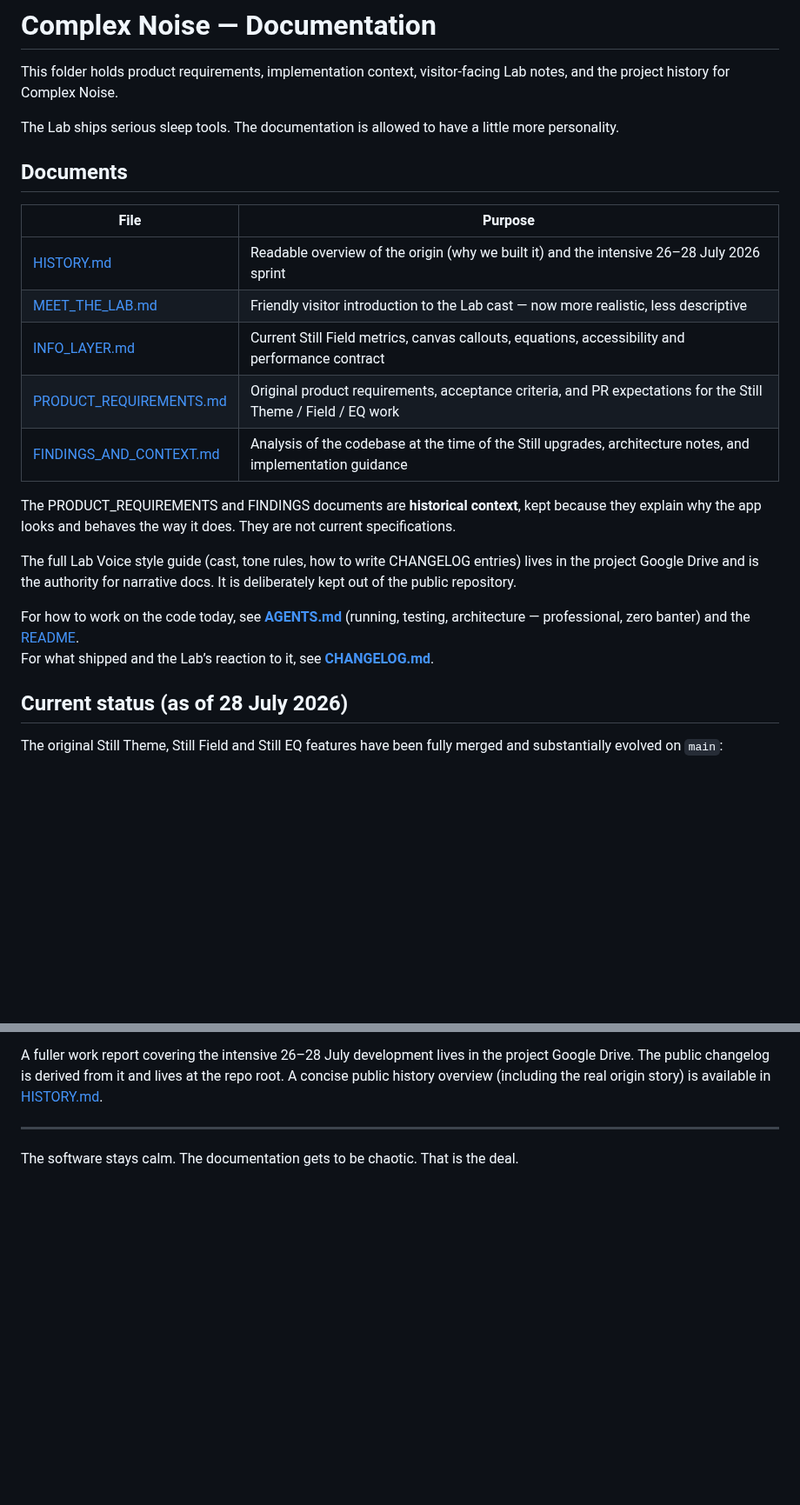
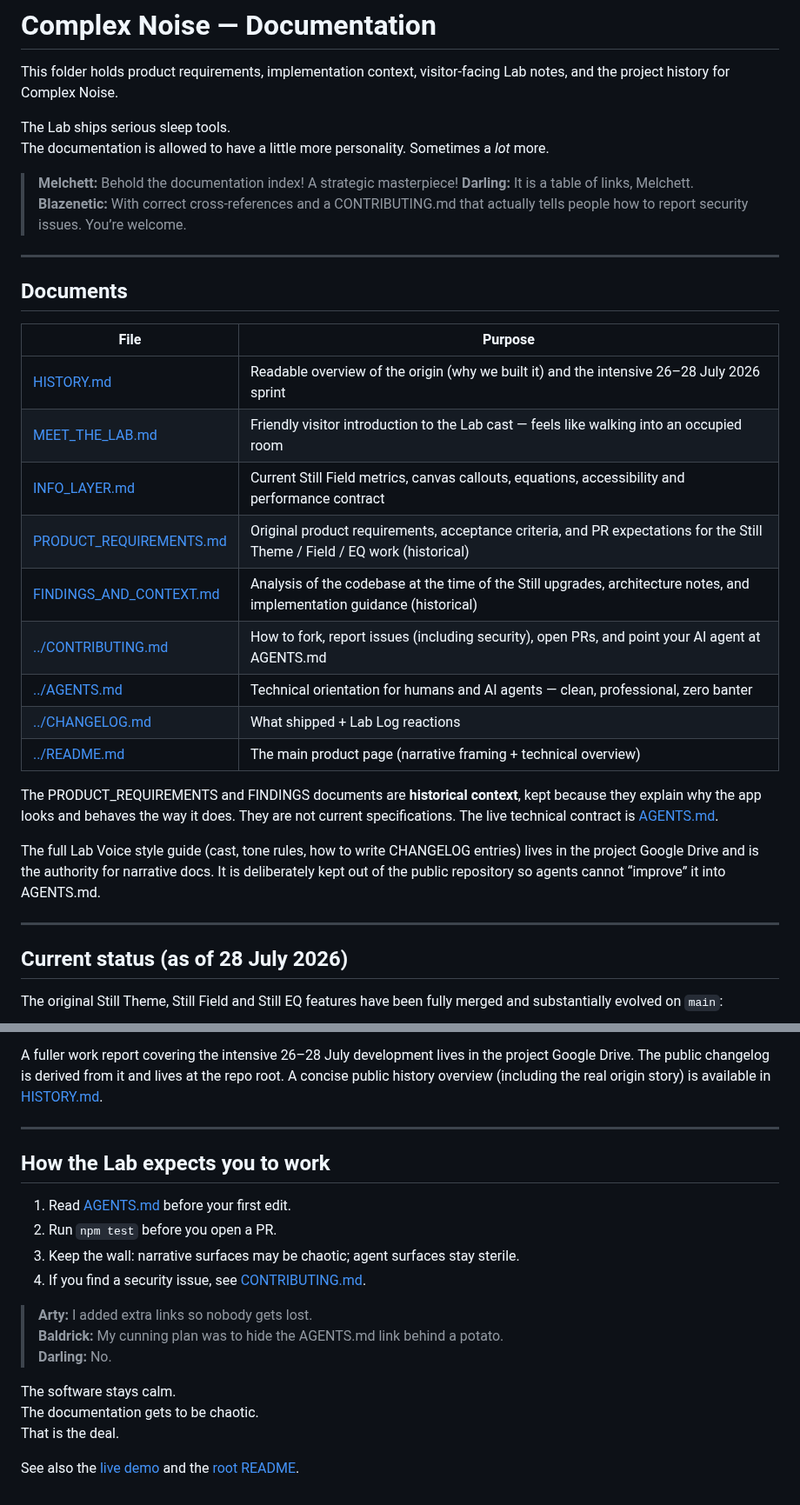
Before and after one commit to Blazenetic/complex-noise, a Markdown page: docs/README.md, 2 parts joined by grey strips. Shown at 87% size. GitHub-like rendering; blank space fills up the shorter version.

Commit message:
docs: juice docs/README.md with more links, Lab Voice, and CONTRIBUTING pointer

```diff
--- a/docs/README.md
+++ b/docs/README.md
@@ -2,24 +2,34 @@
 
 This folder holds product requirements, implementation context, visitor-facing Lab notes, and the project history for Complex Noise.
 
-The Lab ships serious sleep tools. The documentation is allowed to have a little more personality.
+The Lab ships serious sleep tools.
+The documentation is allowed to have a little more personality. Sometimes a *lot* more.
+
+> **Melchett:** Behold the documentation index! A strategic masterpiece!
+> **Darling:** It is a table of links, Melchett.
+> **Blazenetic:** With correct cross-references and a CONTRIBUTING.md that actually tells people how to report security issues. You’re welcome.
+
+---
 
 ## Documents
 
 | File | Purpose |
 |------|---------|
 | [HISTORY.md](./HISTORY.md) | Readable overview of the origin (why we built it) and the intensive 26–28 July 2026 sprint |
-| [MEET_THE_LAB.md](./MEET_THE_LAB.md) | Friendly visitor introduction to the Lab cast — now more realistic, less descriptive |
+| [MEET_THE_LAB.md](./MEET_THE_LAB.md) | Friendly visitor introduction to the Lab cast — feels like walking into an occupied room |
 | [INFO_LAYER.md](./INFO_LAYER.md) | Current Still Field metrics, canvas callouts, equations, accessibility and performance contract |
-| [PRODUCT_REQUIREMENTS.md](./PRODUCT_REQUIREMENTS.md) | Original product requirements, acceptance criteria, and PR expectations for the Still Theme / Field / EQ work |
-| [FINDINGS_AND_CONTEXT.md](./FINDINGS_AND_CONTEXT.md) | Analysis of the codebase at the time of the Still upgrades, architecture notes, and implementation guidance |
+| [PRODUCT_REQUIREMENTS.md](./PRODUCT_REQUIREMENTS.md) | Original product requirements, acceptance criteria, and PR expectations for the Still Theme / Field / EQ work (historical) |
+| [FINDINGS_AND_CONTEXT.md](./FINDINGS_AND_CONTEXT.md) | Analysis of the codebase at the time of the Still upgrades, architecture notes, and implementation guidance (historical) |
+| [../CONTRIBUTING.md](../CONTRIBUTING.md) | How to fork, report issues (including security), open PRs, and point your AI agent at AGENTS.md |
+| [../AGENTS.md](../AGENTS.md) | Technical orientation for humans and AI agents — clean, professional, zero banter |
+| [../CHANGELOG.md](../CHANGELOG.md) | What shipped + Lab Log reactions |
+| [../README.md](../README.md) | The main product page (narrative framing + technical overview) |
 
-The PRODUCT_REQUIREMENTS and FINDINGS documents are **historical context**, kept because they explain why the app looks and behaves the way it does. They are not current specifications.
+The PRODUCT_REQUIREMENTS and FINDINGS documents are **historical context**, kept because they explain why the app looks and behaves the way it does. They are not current specifications. The live technical contract is [AGENTS.md](../AGENTS.md).
 
-The full Lab Voice style guide (cast, tone rules, how to write CHANGELOG entries) lives in the project Google Drive and is the authority for narrative docs. It is deliberately kept out of the public repository.
+The full Lab Voice style guide (cast, tone rules, how to write CHANGELOG entries) lives in the project Google Drive and is the authority for narrative docs. It is deliberately kept out of the public repository so agents cannot “improve” it into AGENTS.md.
 
-For how to work on the code today, see **[AGENTS.md](../AGENTS.md)** (running, testing, architecture — professional, zero banter) and the [README](../README.md).
-For what shipped and the Lab’s reaction to it, see **[CHANGELOG.md](../CHANGELOG.md)**.
+---
 
 ## Current status (as of 28 July 2026)
 
@@ -40,4 +50,19 @@ A fuller work report covering the intensive 26–28 July development lives in th
 
 ---
 
-The software stays calm. The documentation gets to be chaotic. That is the deal.
+## How the Lab expects you to work
+
+1. Read [AGENTS.md](../AGENTS.md) before your first edit.
+2. Run `npm test` before you open a PR.
+3. Keep the wall: narrative surfaces may be chaotic; agent surfaces stay sterile.
+4. If you find a security issue, see [CONTRIBUTING.md](../CONTRIBUTING.md).
+
+> **Arty:** I added extra links so nobody gets lost.
+> **Baldrick:** My cunning plan was to hide the AGENTS.md link behind a potato.
+> **Darling:** No.
+
+The software stays calm.
+The documentation gets to be chaotic.
+That is the deal.
+
+See also the [live demo](https://blazenetic.github.io/complex-noise/) and the [root README](../README.md).
```
